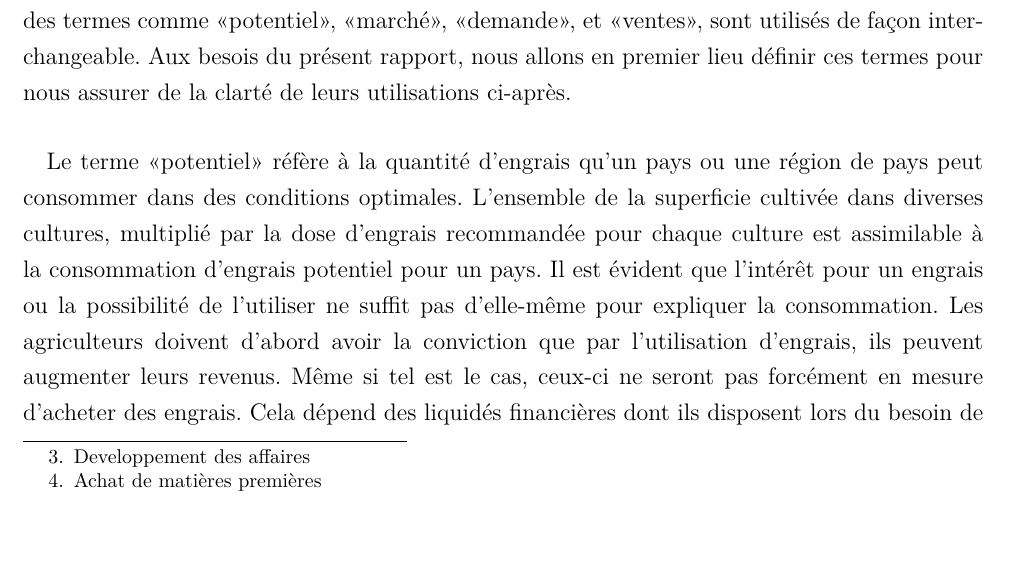
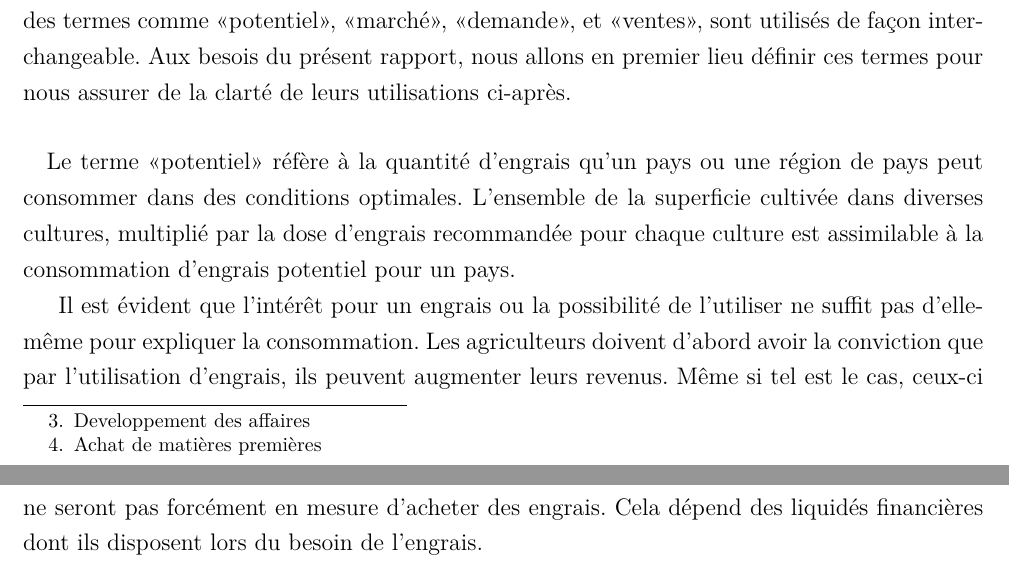
Before and after one commit to sanxore/lpr, a LaTeX document (rapport.tex, which reads chapitre1.tex): part of page 14 of 27 before the commit and two parts of pages 14 and 15 of 27 after it, the two joined at a grey line, cut so that both start at the same text, the shorter picture padded with empty space. Compiled offline with pdfLaTeX.

```diff
--- a/chapitre1.tex
+++ b/chapitre1.tex
@@ -102,10 +102,10 @@
 	\subsection{Définitions et terminologie}
 	Avant de procéder plus en avant, il est nécessaire de définir certains termes couramment utilisés, mais ne possédant pas la même signification pour tout le monde. Dans la pratique, des termes comme «potentiel», «marché», «demande», et «ventes», sont utilisés de façon interchangeable. Aux besois du présent rapport, nous allons en premier lieu définir ces termes pour nous assurer de la clarté de leurs utilisations ci-après.
 	\paragraph*{}
-	Le terme «potentiel»  réfère à la quantité d'engrais qu'un pays ou une région de pays peut consommer dans des conditions optimales. L'ensemble de la superficie cultivée dans diverses cultures, multiplié par la dose d'engrais recommandée pour chaque culture est assimilable à la consommation d'engrais potentiel pour un pays.
-	Il est évident que l'intérêt pour un engrais ou la possibilité de l'utiliser ne suffit pas d'elle-même pour expliquer la consommation. Les agriculteurs doivent d'abord avoir la conviction que par l'utilisation d'engrais, ils peuvent augmenter leurs revenus. Même si tel est le cas, ceux-ci ne seront pas forcément en mesure d'acheter des engrais. Cela dépend des liquidés financières dont ils disposent lors du besoin de l'engrais.
+	Le terme «potentiel»  réfère à la quantité d'engrais qu'un pays ou une région de pays peut consommer dans des conditions optimales. L'ensemble de la superficie cultivée dans diverses cultures, multiplié par la dose d'engrais recommandée pour chaque culture est assimilable à la consommation d'engrais potentiel pour un pays.\par
+	Il est évident que l'intérêt pour un engrais ou la possibilité de l'utiliser ne suffit pas d'elle-même pour expliquer la consommation. Les agriculteurs doivent d'abord avoir la conviction que par l'utilisation d'engrais, ils peuvent augmenter leurs revenus. Même si tel est le cas, ceux-ci ne seront pas forcément en mesure d'acheter des engrais. Cela dépend des liquidés financières dont ils disposent lors du besoin de l'engrais.\par
 	Les agriculteurs s'attendent à ce que l'engrais dont ils ont besoin soit disponible en temps opportun. «L'accès» fait référence à la capacité du réseau de distribution de rendre le bon type d'engrais à disposition de l'agriculteur dans le temps et aussi facilement que possible. En fonction de ces facteurs, il existe un «marché» disponibles ou «demande». \textbf{La prévision de la demande est la quantité d'engrais susceptible d'être vendue sur une certaine période définie pour tout un pays ou region de pays.} Les termes «marché» et «demande» sont utilisés de manière interchangeable. Alors que le «marché» ou «demande» se réfèrent aux ventes de toutes les entreprises dans le pays, le terme «ventes» fait référence à une seule entreprise. Les ventes d'engrais d'une entreprise dépend ainsi de sa part de marché.
-	\par
+	\paragraph{}
 	Les prévisions à court et à long terme servent à des fins différentes. Les prévisions à court terme sont concernées par la prochaine saison ou année. Les projections à court terme sont nécessaires pour organiser la production, l'approvisionnement en matériaux brutes, finis et d'emballage, le stockage, le transport et les fonds de roulement de sorte que la demande prévue est assurée avec succès. Les projections à long terme de plus de quatre à cinq ans sont utilisés pour les décisions de politique et d'investissement. L'investissement dans de nouvelles installations de production et de recherche, la formulation des plans de développement, le renforcement de l'établissement de crédit, etc., sont des exemples de décisions régies par les prévisions à long terme.
 	\subsection{Cadre général du projet}
 	L'OCP a itérativement modernisé ces processus d'organisation et de management dans la portée de promouvoir sa productivité et assurer le développement et la croissance continue
```
